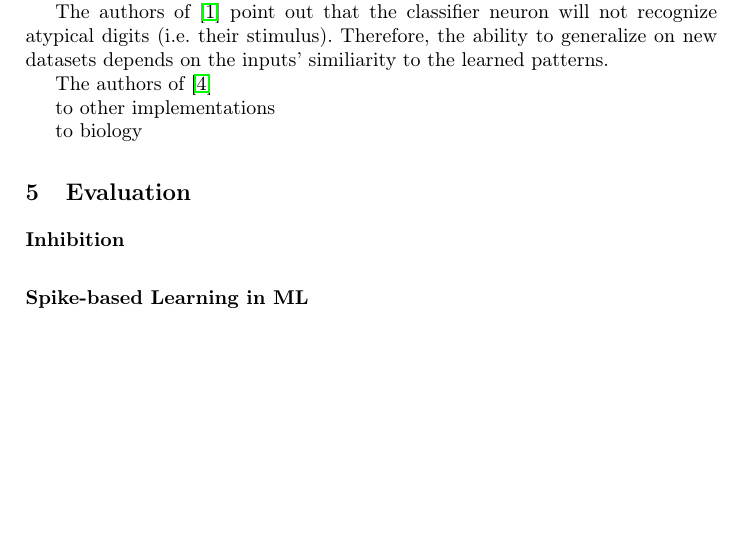
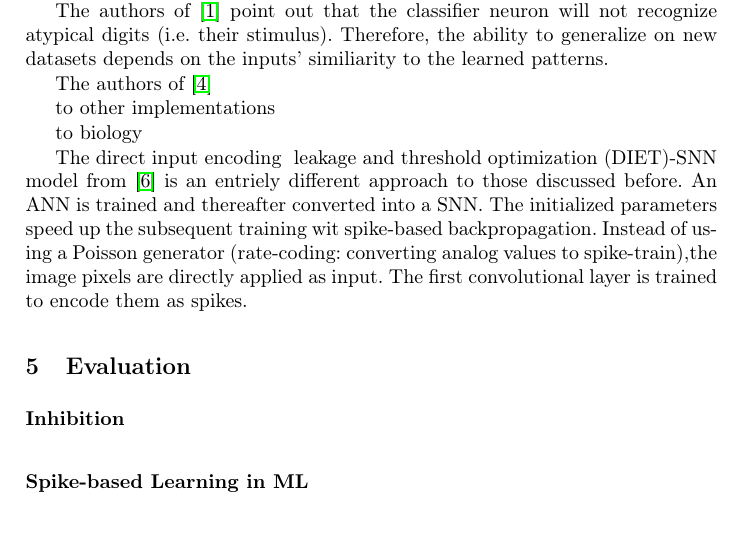
Before and after one commit to KlaraGtknst/bachelor-seminar-kde, a LaTeX thesis (main.tex, which reads sections/discussion.tex): part of page 7 of 8, cut so that both start at the same text, the shorter picture padded with empty space. Compiled offline with pdfLaTeX.

Commit message:
DIET-SNN init

```diff
--- a/sections/discussion.tex
+++ b/sections/discussion.tex
@@ -18,6 +18,13 @@ to other implementations
 
 to biology
 
+% DIET-SNN paper
+The \ac{DIET}-\ac{SNN} model from \cite{DIET_SNN} is an entriely different approach to those discussed before.
+An \ac{ANN} is trained and thereafter converted into a \ac{SNN}.
+The initialized parameters speed up the subsequent training wit spike-based backpropagation.
+Instead of using a Poisson generator (rate-coding: converting analog values to spike-train),the image pixels are directly applied as input.
+The first convolutional layer is trained to encode them as spikes.
+
 
 \section{Evaluation}
 \label{sec:evaluation}
```
Also changed, not shown: sections/abkuerzungsverzeichnis.tex (+1 -0 lines), main.pdf, 3 other files.
